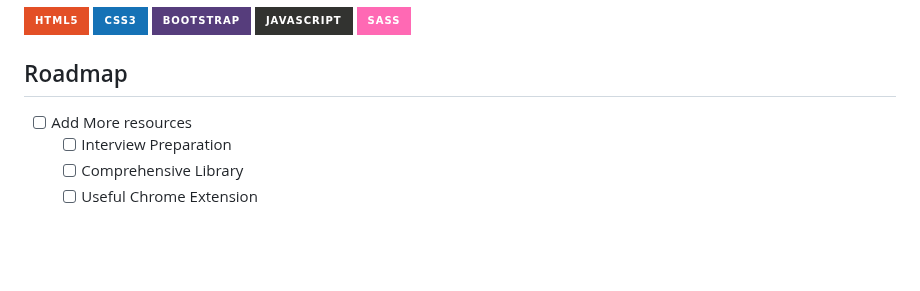
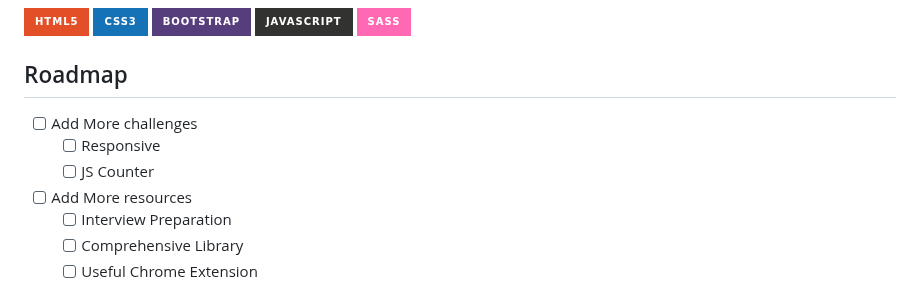
Before and after one commit to lugh-tuatha/acessignment, a Markdown page: README.md, the part around the change. Drawn GitHub-style; badges without logos; blank space fills up the shorter version.

Commit message:
add item in roadmap

```diff
--- a/README.md
+++ b/README.md
@@ -34,6 +34,10 @@ Here, you will find information about the languages, frameworks, and libraries t
 
 ## Roadmap
 
+
+- [ ] Add More challenges
+    - [ ] Responsive
+    - [ ] JS Counter
 - [ ] Add More resources
     - [ ] Interview Preparation
     - [ ] Comprehensive Library
```
